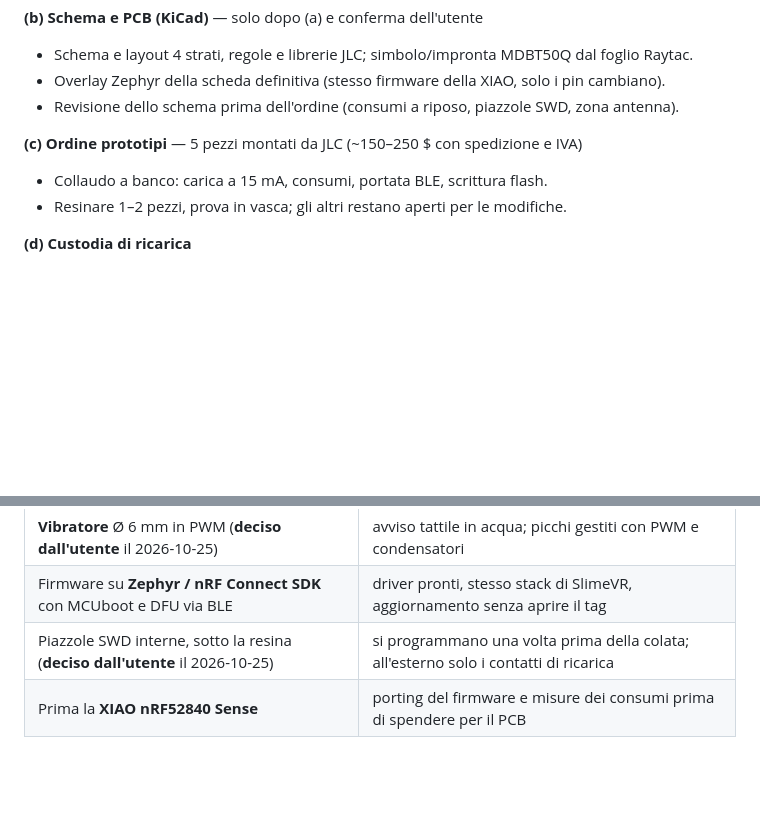
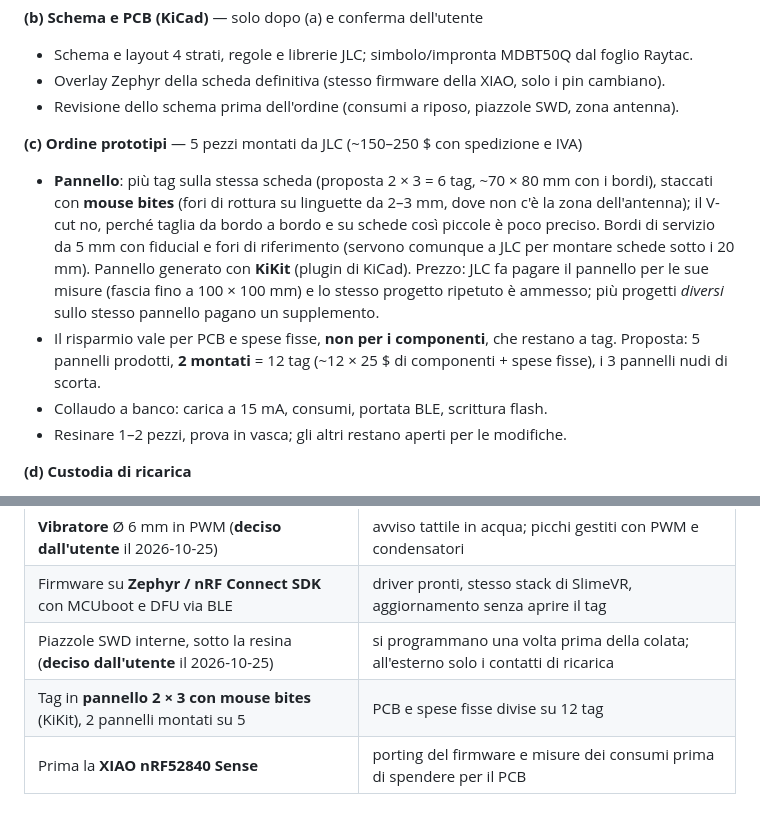
Before and after one commit to PZero/SwimTimer, a Markdown page: hardware/nrf52840/progetto.md, 2 parts joined by grey strips. Rendered like a GitHub page; blank space fills up the shorter version.

Commit message:
hardware: nRF52840, pannello di più tag con mouse bites per l'ordine dei prototipi
Co-Authored-By: Claude Opus 5.5 <noreply@anthropic.com>

```diff
--- a/hardware/nrf52840/progetto.md
+++ b/hardware/nrf52840/progetto.md
@@ -129,6 +129,8 @@ nRF52840 + LSM6DS3TR-C + 2 MB QSPI + caricatore BQ25101, 21 × 17,5 mm, già sup
 - Revisione dello schema prima dell'ordine (consumi a riposo, piazzole SWD, zona antenna).
 
 **(c) Ordine prototipi** — 5 pezzi montati da JLC (~150–250 $ con spedizione e IVA)
+- **Pannello**: più tag sulla stessa scheda (proposta 2 × 3 = 6 tag, ~70 × 80 mm con i bordi), staccati con **mouse bites** (fori di rottura su linguette da 2–3 mm, dove non c'è la zona dell'antenna); il V-cut no, perché taglia da bordo a bordo e su schede così piccole è poco preciso. Bordi di servizio da 5 mm con fiducial e fori di riferimento (servono comunque a JLC per montare schede sotto i 20 mm). Pannello generato con **KiKit** (plugin di KiCad). Prezzo: JLC fa pagare il pannello per le sue misure (fascia fino a 100 × 100 mm) e lo stesso progetto ripetuto è ammesso; più progetti *diversi* sullo stesso pannello pagano un supplemento.
+- Il risparmio vale per PCB e spese fisse, **non per i componenti**, che restano a tag. Proposta: 5 pannelli prodotti, **2 montati** = 12 tag (~12 × 25 $ di componenti + spese fisse), i 3 pannelli nudi di scorta.
 - Collaudo a banco: carica a 15 mA, consumi, portata BLE, scrittura flash.
 - Resinare 1–2 pezzi, prova in vasca; gli altri restano aperti per le modifiche.
 
@@ -149,4 +151,5 @@ nRF52840 + LSM6DS3TR-C + 2 MB QSPI + caricatore BQ25101, 21 × 17,5 mm, già sup
 | **Vibratore** Ø 6 mm in PWM (**deciso dall'utente** il 2026-10-25) | avviso tattile in acqua; picchi gestiti con PWM e condensatori |
 | Firmware su **Zephyr / nRF Connect SDK** con MCUboot e DFU via BLE | driver pronti, stesso stack di SlimeVR, aggiornamento senza aprire il tag |
 | Piazzole SWD interne, sotto la resina (**deciso dall'utente** il 2026-10-25) | si programmano una volta prima della colata; all'esterno solo i contatti di ricarica |
+| Tag in **pannello 2 × 3 con mouse bites** (KiKit), 2 pannelli montati su 5 | PCB e spese fisse divise su 12 tag |
 | Prima la **XIAO nRF52840 Sense** | porting del firmware e misure dei consumi prima di spendere per il PCB |
```
